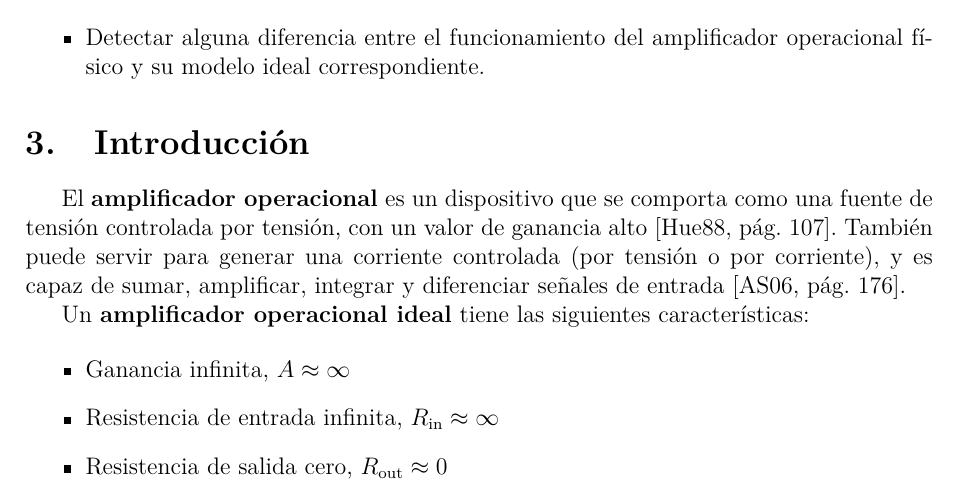
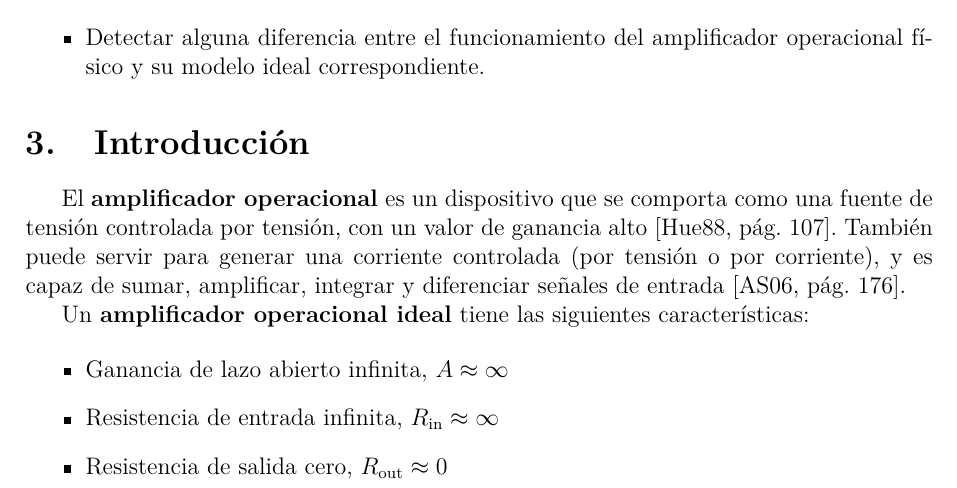
Before and after one commit to nmontesoro/latex-report, a LaTeX document (main.tex, which reads src/intro.tex): part of page 3 of 15, cut so that both start at the same text. Compiled offline with LuaLaTeX.

Commit message:
Ganancia de lazo abierto

```diff
--- a/src/intro.tex
+++ b/src/intro.tex
@@ -8,7 +8,7 @@ El \textbf{amplificador operacional} es un dispositivo que se comporta como una
 Un \textbf{amplificador operacional ideal} tiene las siguientes características:
 
 \begin{itemize}
-    \item Ganancia infinita, $A\approx\infty$
+    \item Ganancia de lazo abierto infinita, $A\approx\infty$
     \item Resistencia de entrada infinita, $R_{\text{in}} \approx \infty$
     \item Resistencia de salida cero, $R_{\text{out}} \approx 0$
 \end{itemize}
```
